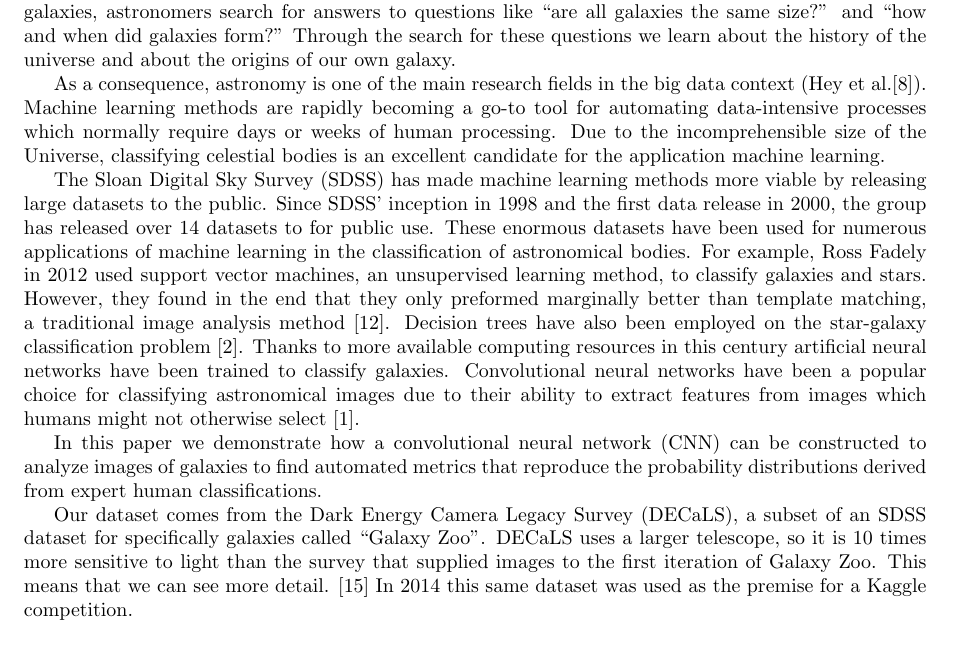
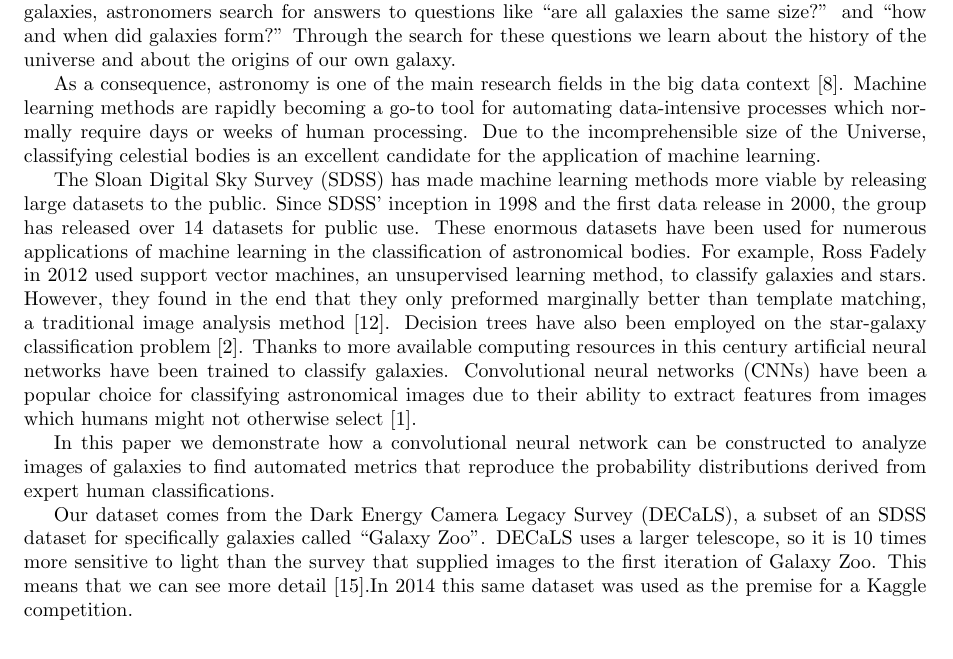
Before and after one commit to diegocasmo/ml-project, a LaTeX document (report/main.tex, which reads report/sections/introduction.tex): part of page 1 of 4, cut so that both start at the same text. Compiled offline with pdfLaTeX.

Commit message:
intro changes

```diff
--- a/report/sections/introduction.tex
+++ b/report/sections/introduction.tex
@@ -7,12 +7,12 @@ A galaxy is a system of stars, dust, and matter grouped together by some center
 % Why does it need to be automated?
 % Why is machine/deep learning a suitable candidate solution?
 
-As a consequence, astronomy is one of the main research fields in the big data context (\citeauthor{microsoft-galaxies}\cite{microsoft-galaxies}). Machine learning methods are rapidly becoming a go-to tool for automating data-intensive processes which normally require days or weeks of human processing. Due to the incomprehensible size of the Universe, classifying celestial bodies is an excellent candidate for the application machine learning.
+As a consequence, astronomy is one of the main research fields in the big data context \cite{microsoft-galaxies}. Machine learning methods are rapidly becoming a go-to tool for automating data-intensive processes which normally require days or weeks of human processing. Due to the incomprehensible size of the Universe, classifying celestial bodies is an excellent candidate for the application of machine learning.
 
-The Sloan Digital Sky Survey (SDSS) has made machine learning methods more viable by releasing large datasets to the public. Since SDSS' inception in 1998 and the first data release in 2000, the group has released over 14 datasets to for public use. These enormous datasets have been used for numerous applications of machine learning in the classification of astronomical bodies. For example, \citeauthor{svn-galaxy} in \citeyear{svn-galaxy} used support vector machines, an unsupervised learning method, to classify galaxies and stars. However, they found in the end that they only preformed marginally better than template matching, a traditional image analysis method \cite{svn-galaxy}. Decision trees have also been employed on the star-galaxy classification problem \cite{ball-decision-trees}. Thanks to more available computing resources in this century artificial neural networks have been trained to classify galaxies. Convolutional neural networks have been a popular choice for classifying astronomical images due to their ability to extract features from images which humans might not otherwise select \cite{cnn-star-galaxy}.
+The Sloan Digital Sky Survey (SDSS) has made machine learning methods more viable by releasing large datasets to the public. Since SDSS' inception in 1998 and the first data release in 2000, the group has released over 14 datasets for public use. These enormous datasets have been used for numerous applications of machine learning in the classification of astronomical bodies. For example, \citeauthor{svn-galaxy} in \citeyear{svn-galaxy} used support vector machines, an unsupervised learning method, to classify galaxies and stars. However, they found in the end that they only preformed marginally better than template matching, a traditional image analysis method \cite{svn-galaxy}. Decision trees have also been employed on the star-galaxy classification problem \cite{ball-decision-trees}. Thanks to more available computing resources in this century artificial neural networks have been trained to classify galaxies. Convolutional neural networks (CNNs) have been a popular choice for classifying astronomical images due to their ability to extract features from images which humans might not otherwise select \cite{cnn-star-galaxy}.
 
-In this paper we demonstrate how a convolutional neural network (CNN) can be constructed to analyze images of galaxies to find automated metrics that reproduce the probability distributions derived from expert human classifications.
+In this paper we demonstrate how a convolutional neural network can be constructed to analyze images of galaxies to find automated metrics that reproduce the probability distributions derived from expert human classifications.
 
-Our dataset comes from the Dark Energy Camera Legacy Survey (DECaLS), a subset of an SDSS dataset for specifically galaxies called "Galaxy Zoo". DECaLS uses a larger telescope, so it is 10 times more sensitive to light than the survey that supplied images to the first iteration of Galaxy Zoo. This means that we can see more detail. \cite{zooniverse} In 2014 this same dataset was used as the premise for a Kaggle competition.
+Our dataset comes from the Dark Energy Camera Legacy Survey (DECaLS), a subset of an SDSS dataset for specifically galaxies called "Galaxy Zoo". DECaLS uses a larger telescope, so it is 10 times more sensitive to light than the survey that supplied images to the first iteration of Galaxy Zoo. This means that we can see more detail \cite{zooniverse}.In 2014 this same dataset was used as the premise for a Kaggle competition.
 
-% Finally the economic incentive. By using machine learnig for this task we are freeing up the man-hours of dozens if not hundreds of astrophysics PhD students whose sole existance is to categorize galaxies, quasars, and red giants for their thesis advisors. In this manner we follow the footsteps of Bertrand Russel who advocated for shorter working hours in American industrial revolution of the 20th century \cite{russell-idleness}. Today, thanks to the increasing plurality of machine learning tools we are again questioning what is a necessary weekly hourly allocation of work.
+% Finally the economic incentive. By using machine learning for this task we are freeing up the man-hours of dozens if not hundreds of astrophysics PhD students whose sole existence is to categorize galaxies, quasars, and red giants for their thesis advisors. In this manner we follow the footsteps of Bertrand Russel who advocated for shorter working hours in American industrial revolution of the 20th century \cite{russell-idleness}. Today, thanks to the increasing plurality of machine learning tools we are again questioning what is a necessary weekly hourly allocation of work.
```
